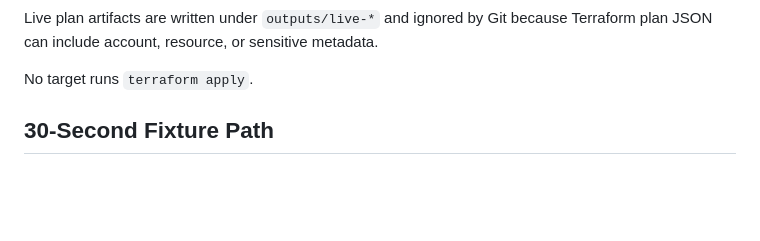
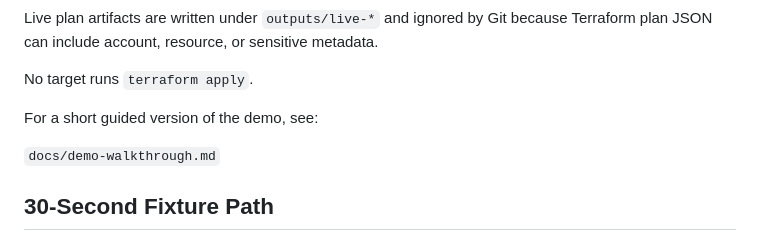
Before and after one commit to DuvalKingJacob/ai-infra-copilot, a Markdown page: README.md, the part around the change. Rendered like a GitHub page; blank space fills up the shorter version.

Commit message:
Add short demo walkthrough

```diff
--- a/README.md
+++ b/README.md
@@ -37,6 +37,10 @@ The risky plan-only path uses `terraform/app-platform/risky.tfvars.example` to p
 Live plan artifacts are written under `outputs/live-*` and ignored by Git because Terraform plan JSON can include account, resource, or sensitive metadata.
 
 No target runs `terraform apply`.
+
+For a short guided version of the demo, see:
+
+`docs/demo-walkthrough.md`
 
 ## 30-Second Fixture Path
 
```
Also changed, not shown: docs/demo-walkthrough.md (added, +112 -0 lines).
